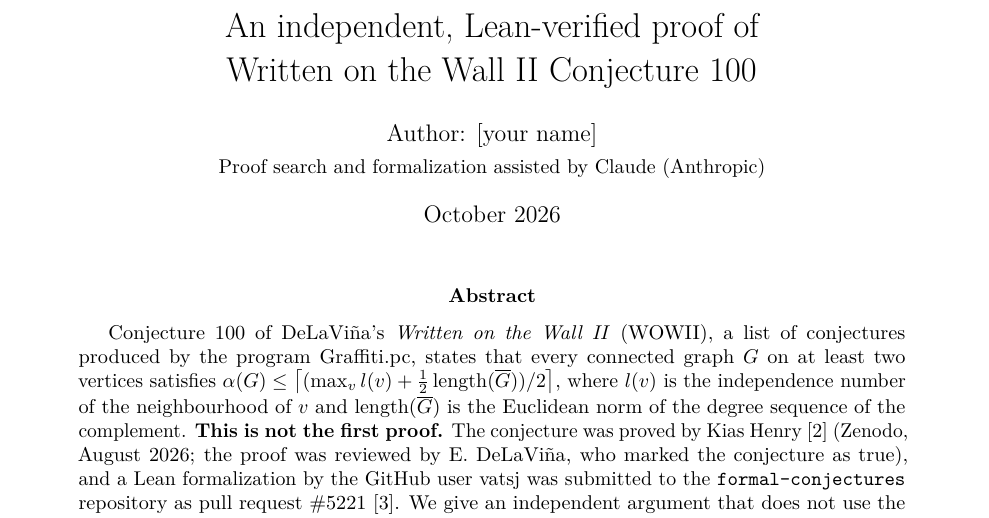
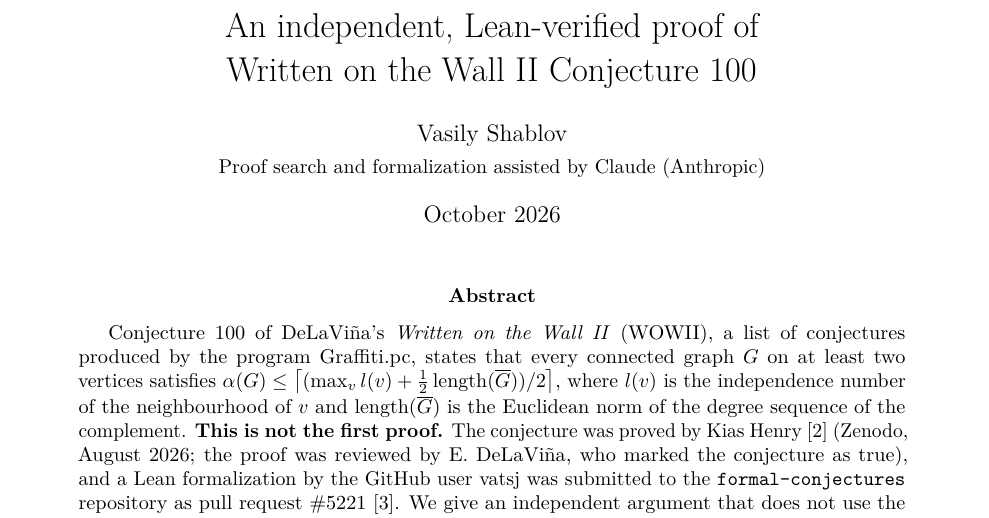
Before and after one commit to vasilyshablov/Special_Project, a LaTeX paper (lean-graffiti-100/paper/paper.tex): part of page 1 of 7, cut so that both start at the same text. Compiled offline with pdfLaTeX.

Commit message:
Paper: add author name
Co-Authored-By: Claude Opus 5.5 <noreply@anthropic.com>
Claude-Session: https://claude.ai/code/session_018KcKppFky41EW6vBnNnRtX

```diff
--- a/lean-graffiti-100/paper/paper.tex
+++ b/lean-graffiti-100/paper/paper.tex
@@ -41,7 +41,7 @@
 
 \title{An independent, Lean-verified proof of\\
 Written on the Wall II Conjecture 100}
-\author{Author: [your name]\\[2pt]
+\author{Vasily Shablov\\[2pt]
 \small Proof search and formalization assisted by Claude (Anthropic)}
 \date{October 2026}
 
```
Also changed, not shown: lean-graffiti-100/paper/paper.pdf.
